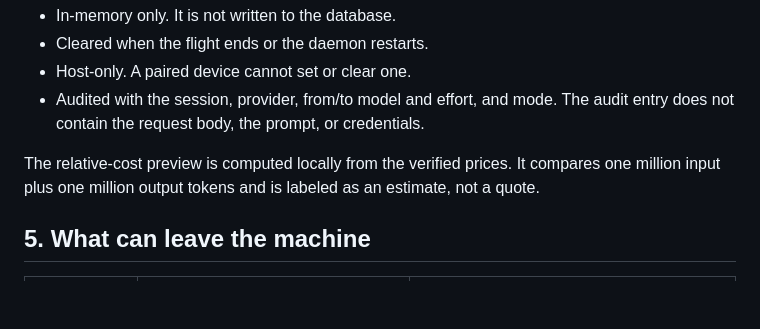
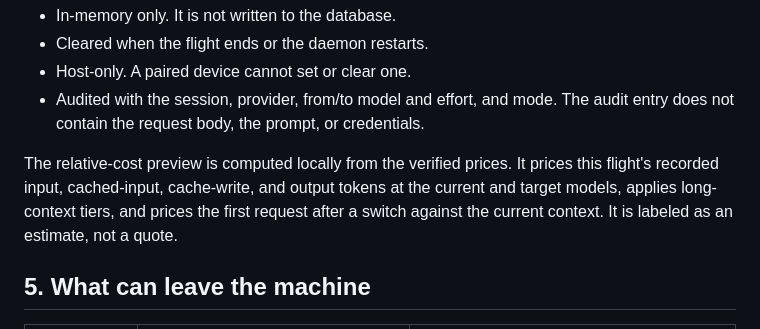
Before and after one commit to ganddtn40/pandu, a Markdown page: docs/privacy.md, the part around the change. Drawn GitHub-style; blank space fills up the shorter version.

```diff
--- a/docs/privacy.md
+++ b/docs/privacy.md
@@ -80,8 +80,10 @@ A model override is:
   audit entry does not contain the request body, the prompt, or credentials.
 
 The relative-cost preview is computed locally from the verified prices. It
-compares one million input plus one million output tokens and is labeled as an
-estimate, not a quote.
+prices this flight's recorded input, cached-input, cache-write, and output
+tokens at the current and target models, applies long-context tiers, and prices
+the first request after a switch against the current context. It is labeled as
+an estimate, not a quote.
 
 ## 5. What can leave the machine
 
```
Also changed, not shown: docs/models.md (+27 -7 lines), docs/screenshots/phase9/flight-model-effort.png, docs/screenshots/phase9/home-context-meter.png, docs/screenshots/phase9/override-confirmation.png, 9 other files.
